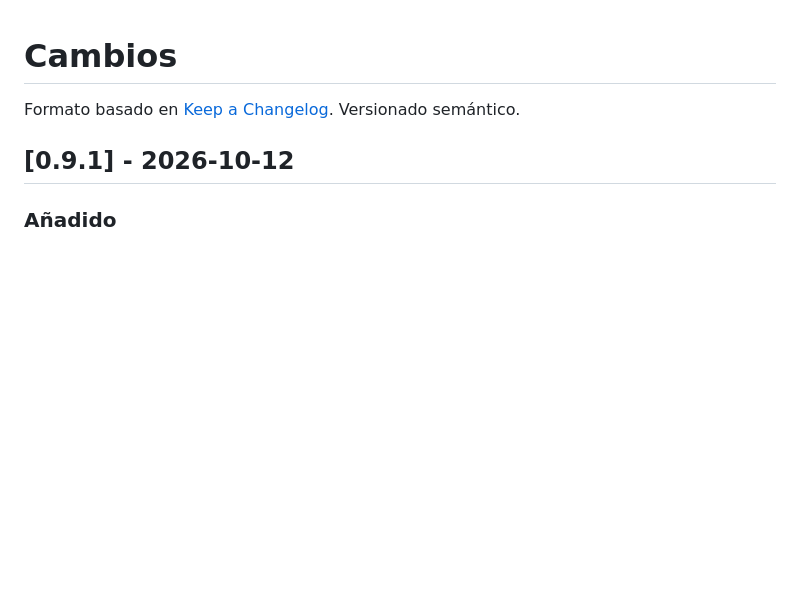
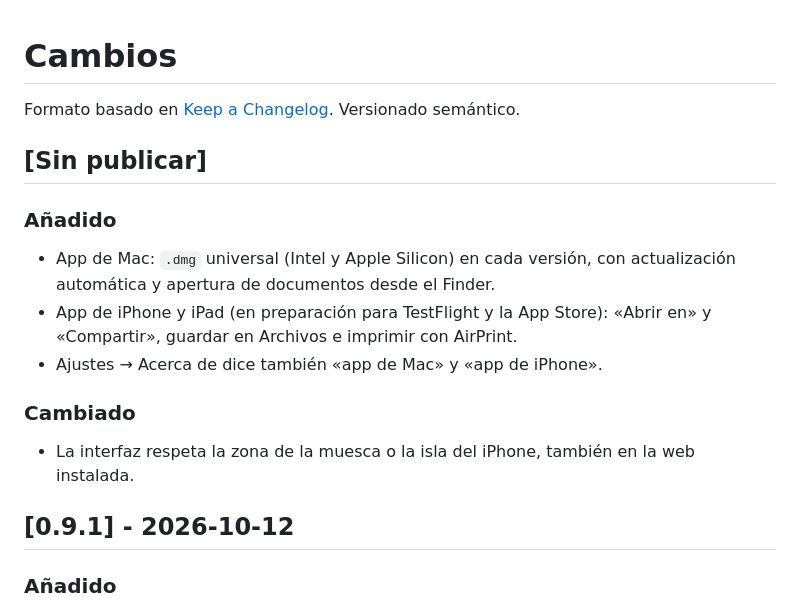
Before and after one commit to dnns-es/dnns-pdf, a Markdown page: CHANGELOG.md, the part around the change. GitHub-like rendering; blank space fills up the shorter version.

```diff
--- a/CHANGELOG.md
+++ b/CHANGELOG.md
@@ -1,6 +1,16 @@
 # Cambios
 
 Formato basado en [Keep a Changelog](https://keepachangelog.com/es-ES/1.1.0/). Versionado semántico.
+
+## [Sin publicar]
+
+### Añadido
+- App de Mac: `.dmg` universal (Intel y Apple Silicon) en cada versión, con actualización automática y apertura de documentos desde el Finder.
+- App de iPhone y iPad (en preparación para TestFlight y la App Store): «Abrir en» y «Compartir», guardar en Archivos e imprimir con AirPrint.
+- Ajustes → Acerca de dice también «app de Mac» y «app de iPhone».
+
+### Cambiado
+- La interfaz respeta la zona de la muesca o la isla del iPhone, también en la web instalada.
 
 ## [0.9.1] - 2026-10-12
 
```
Also changed, not shown: README.md (+22 -5 lines), ROADMAP.md (+16 -0 lines).
